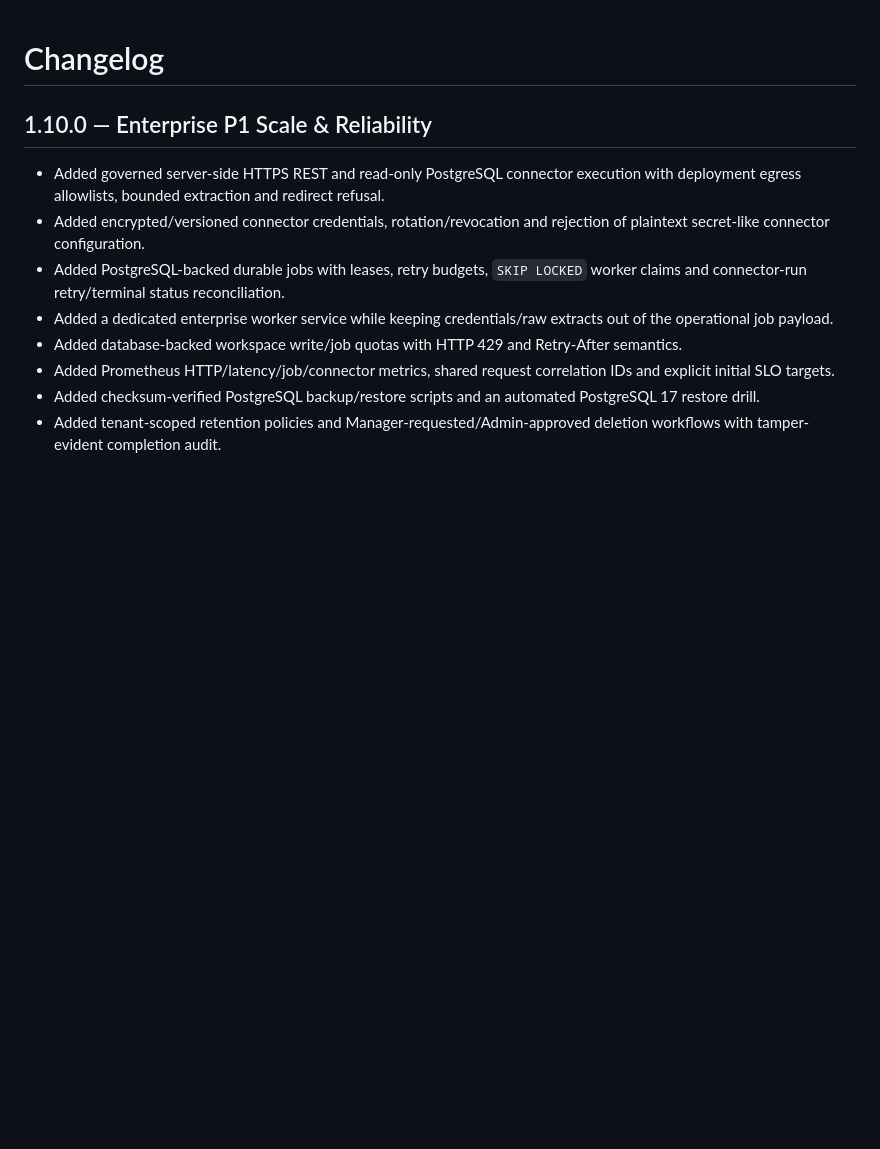
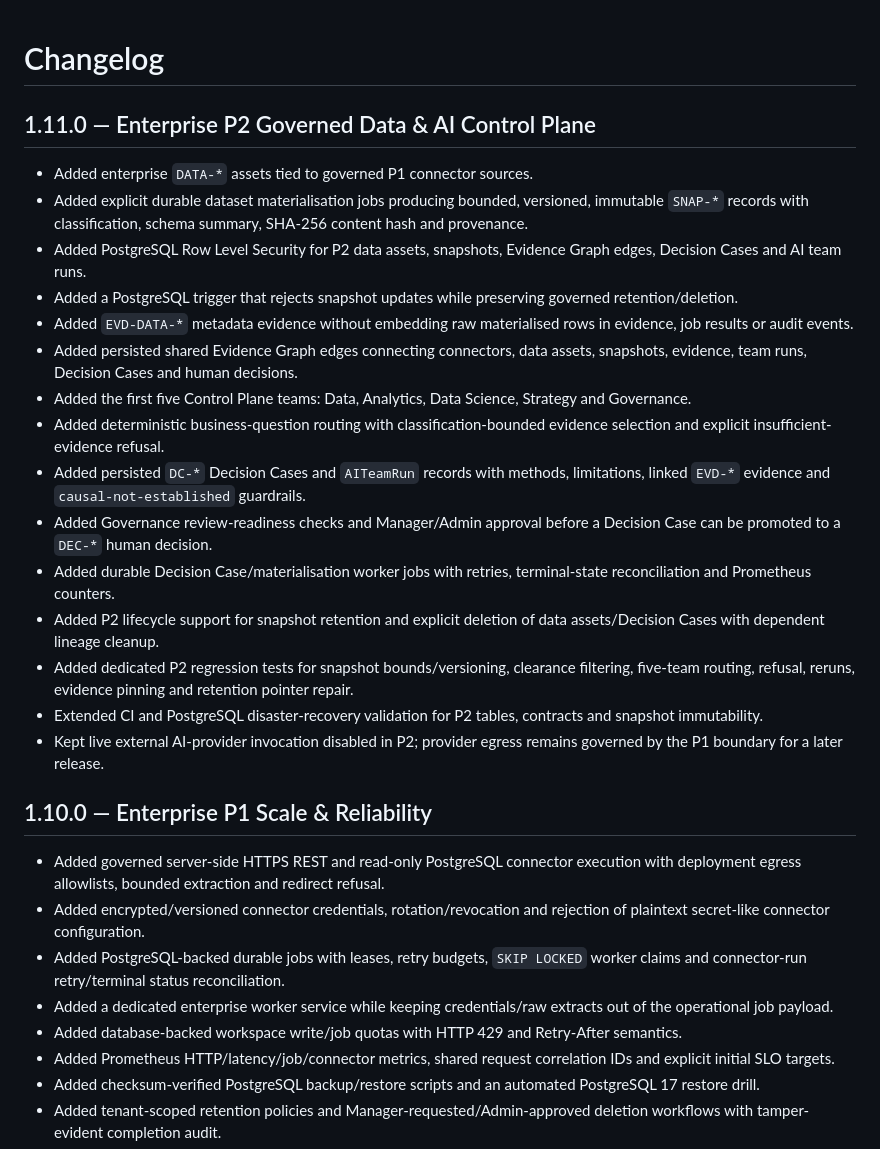
Before and after one commit to Utpal-Mishra/PRISM, a Markdown page: CHANGELOG.md, the part around the change. Rendered like a GitHub page; blank space fills up the shorter version.

Commit message:
docs(p2): record governed data and Control Plane release

```diff
--- a/CHANGELOG.md
+++ b/CHANGELOG.md
@@ -1,4 +1,22 @@
 # Changelog
+
+## 1.11.0 — Enterprise P2 Governed Data & AI Control Plane
+
+- Added enterprise `DATA-*` assets tied to governed P1 connector sources.
+- Added explicit durable dataset materialisation jobs producing bounded, versioned, immutable `SNAP-*` records with classification, schema summary, SHA-256 content hash and provenance.
+- Added PostgreSQL Row Level Security for P2 data assets, snapshots, Evidence Graph edges, Decision Cases and AI team runs.
+- Added a PostgreSQL trigger that rejects snapshot updates while preserving governed retention/deletion.
+- Added `EVD-DATA-*` metadata evidence without embedding raw materialised rows in evidence, job results or audit events.
+- Added persisted shared Evidence Graph edges connecting connectors, data assets, snapshots, evidence, team runs, Decision Cases and human decisions.
+- Added the first five Control Plane teams: Data, Analytics, Data Science, Strategy and Governance.
+- Added deterministic business-question routing with classification-bounded evidence selection and explicit insufficient-evidence refusal.
+- Added persisted `DC-*` Decision Cases and `AITeamRun` records with methods, limitations, linked `EVD-*` evidence and `causal-not-established` guardrails.
+- Added Governance review-readiness checks and Manager/Admin approval before a Decision Case can be promoted to a `DEC-*` human decision.
+- Added durable Decision Case/materialisation worker jobs with retries, terminal-state reconciliation and Prometheus counters.
+- Added P2 lifecycle support for snapshot retention and explicit deletion of data assets/Decision Cases with dependent lineage cleanup.
+- Added dedicated P2 regression tests for snapshot bounds/versioning, clearance filtering, five-team routing, refusal, reruns, evidence pinning and retention pointer repair.
+- Extended CI and PostgreSQL disaster-recovery validation for P2 tables, contracts and snapshot immutability.
+- Kept live external AI-provider invocation disabled in P2; provider egress remains governed by the P1 boundary for a later release.
 
 ## 1.10.0 — Enterprise P1 Scale & Reliability
 
```
